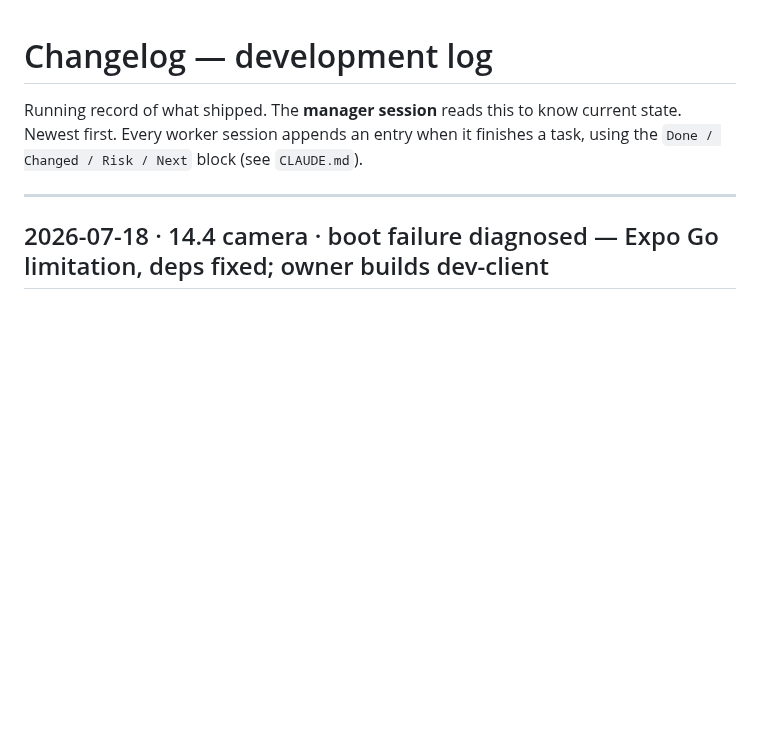
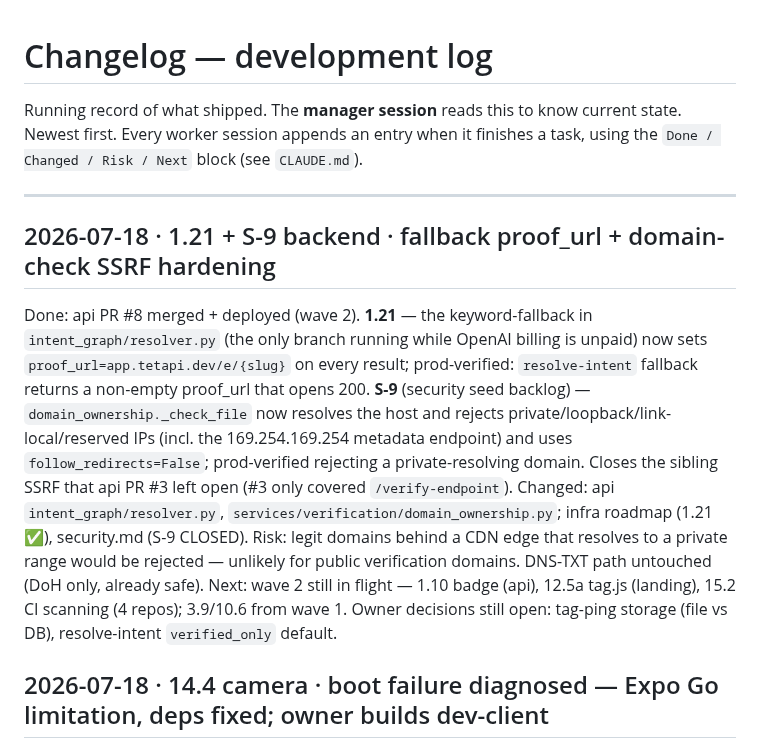
Before and after one commit to teta-pi/infra, a Markdown page: docs/changelog.md, the part around the change. Drawn GitHub-style; blank space fills up the shorter version.

Commit message:
docs: 1.21 ✅ (fallback proof_url) + S-9 ✅ (domain-check SSRF closed), prod-verified (#25)
Co-authored-by: Claude Fable 5 <noreply@anthropic.com>

```diff
--- a/docs/changelog.md
+++ b/docs/changelog.md
@@ -5,6 +5,25 @@ state. Newest first. Every worker session appends an entry when it finishes a ta
 using the `Done / Changed / Risk / Next` block (see `CLAUDE.md`).
 
 ---
+
+## 2026-07-18 · 1.21 + S-9 backend · fallback proof_url + domain-check SSRF hardening
+Done: api PR #8 merged + deployed (wave 2). **1.21** — the keyword-fallback in
+`intent_graph/resolver.py` (the only branch running while OpenAI billing is
+unpaid) now sets `proof_url=app.tetapi.dev/e/{slug}` on every result;
+prod-verified: `resolve-intent` fallback returns a non-empty proof_url that
+opens 200. **S-9** (security seed backlog) — `domain_ownership._check_file`
+now resolves the host and rejects private/loopback/link-local/reserved IPs
+(incl. the 169.254.169.254 metadata endpoint) and uses `follow_redirects=False`;
+prod-verified rejecting a private-resolving domain. Closes the sibling SSRF
+that api PR #3 left open (#3 only covered `/verify-endpoint`).
+Changed: api `intent_graph/resolver.py`, `services/verification/domain_ownership.py`;
+infra roadmap (1.21 ✅), security.md (S-9 CLOSED).
+Risk: legit domains behind a CDN edge that resolves to a private range would
+be rejected — unlikely for public verification domains. DNS-TXT path untouched
+(DoH only, already safe).
+Next: wave 2 still in flight — 1.10 badge (api), 12.5a tag.js (landing), 15.2
+CI scanning (4 repos); 3.9/10.6 from wave 1. Owner decisions still open:
+tag-ping storage (file vs DB), resolve-intent `verified_only` default.
 
 ## 2026-07-18 · 14.4 camera · boot failure diagnosed — Expo Go limitation, deps fixed; owner builds dev-client
 Done: pi-cam PR #2 merged. `npm install`/Metro/`tsc`/full iOS prod bundle all
```
Also changed, not shown: docs/roadmap.md (+1 -1 lines), docs/security.md (+1 -1 lines).
